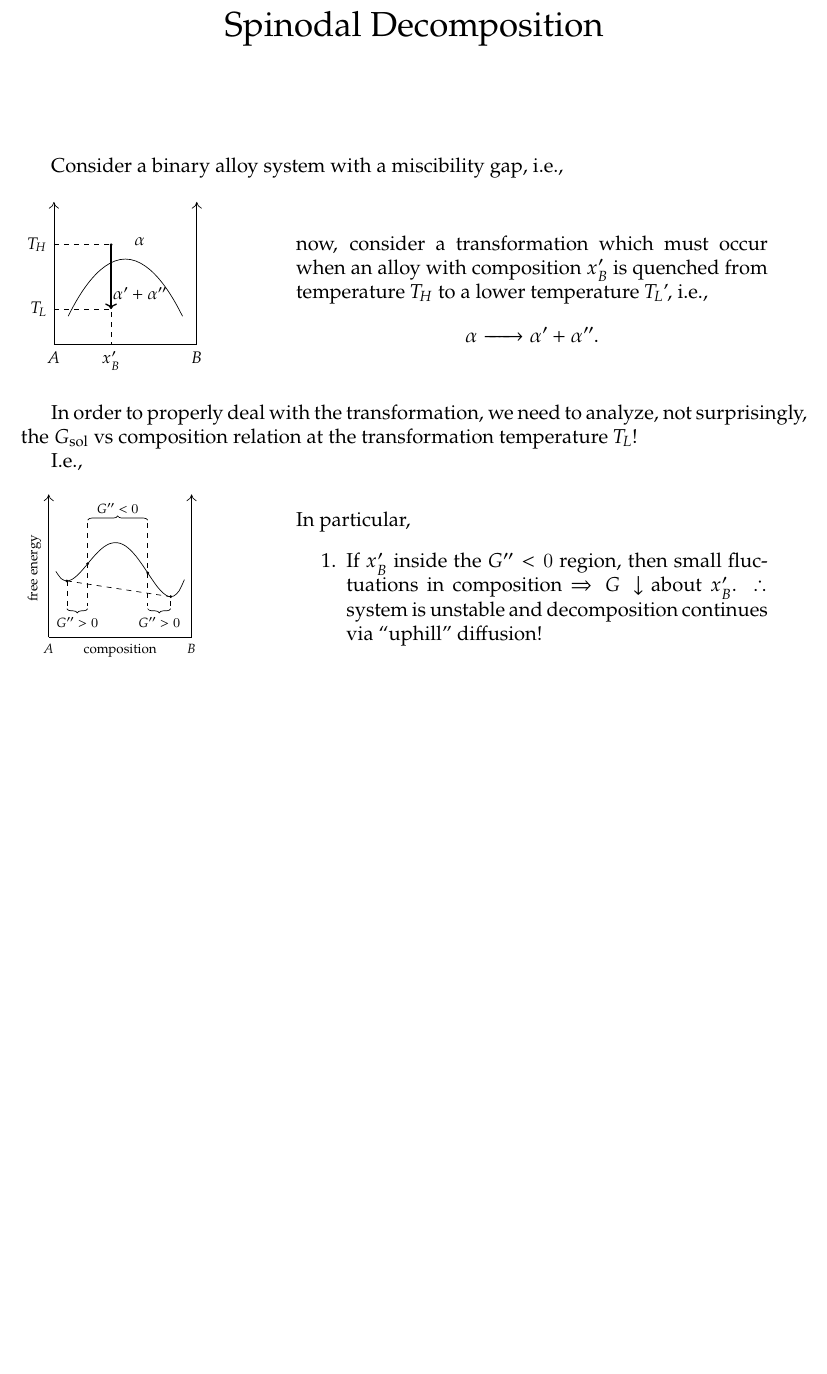
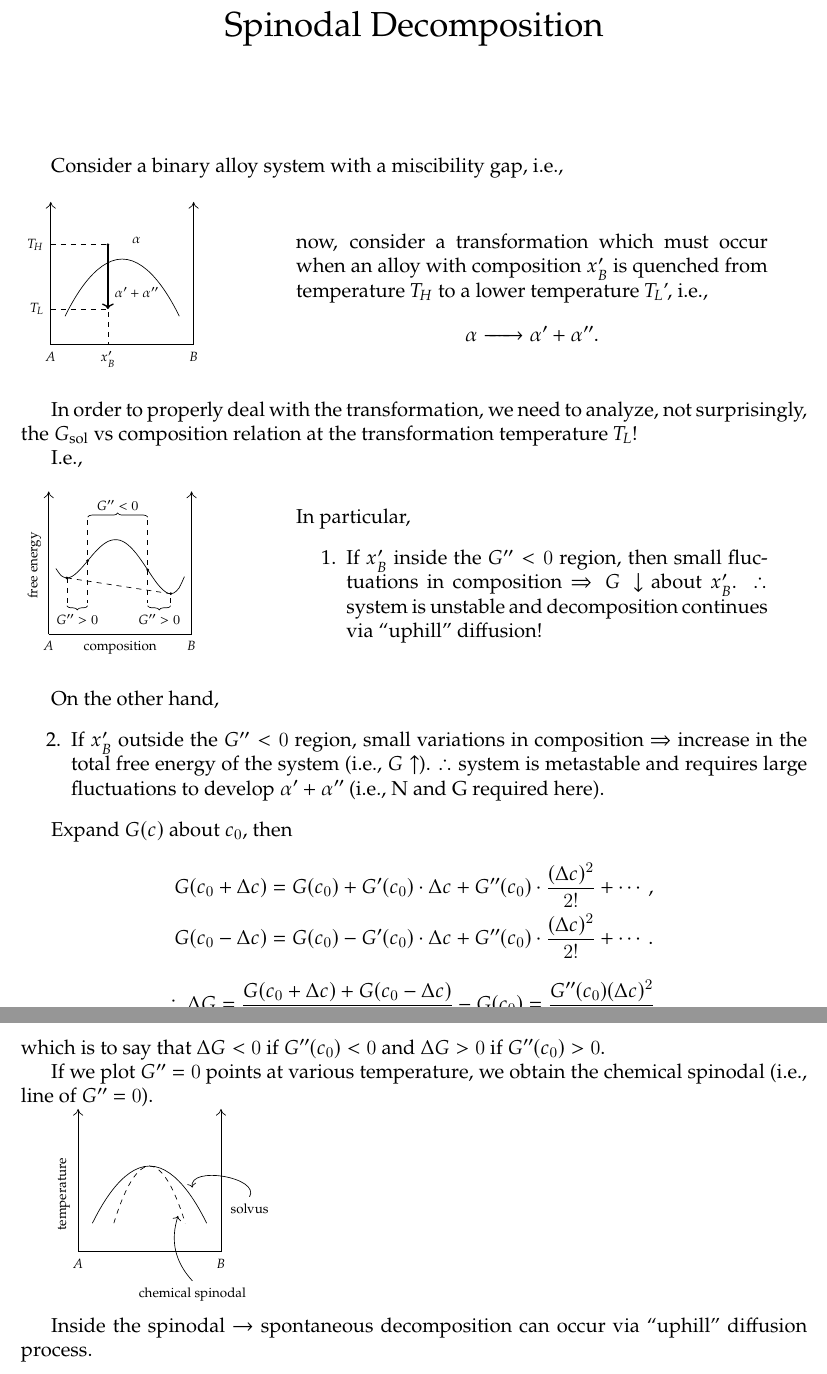
Before and after one commit to singularitti/MSAE-E4202, a LaTeX document (No_13b_Spinodal_Decomposition.tex, which reads 13_1.tex, 13_3.tex): part of the page before the commit and two parts of pages 1 and 2 of 2 after it, the two joined at a grey line, cut so that both start at the same text, the shorter picture padded with empty space. Compiled offline with XeLaTeX.

Commit message:
Finish 13_3.tex

```diff
--- a/13_1.tex
+++ b/13_1.tex
@@ -1,4 +1,4 @@
-\begin{tikzpicture}[scale=3, font=\footnotesize]
+\begin{tikzpicture}[scale=3, font=\scriptsize]
 	% axis
 	\draw [-{>[scale=2,
     length=2,
--- /dev/null
+++ b/13_3.tex
@@ -0,0 +1,31 @@
+\begin{tikzpicture}[scale=3, font=\scriptsize]
+	% axis
+	\draw [-{>[scale=2,
+			length=2,
+			width=3]}] (0,0) -- (0,1);
+	\draw (0,0) -- (1,0);
+	\draw [-{>[scale=2,
+			length=2,
+			width=3]}] (1,0) -- (1,1);
+
+	% curve
+	\coordinate (A) at (0.1,0.2);
+	\coordinate (B) at (0.9,0.2);
+	\coordinate (C) at (0.25,0.2);
+	\coordinate (D) at (0.75,0.2);
+	\draw (A) parabola[bend pos=0.5] bend +(0,0.4) (B);
+	\draw[dashed] (C) parabola[bend pos=0.5] bend +(0,0.4) (D);
+
+	% node
+	\draw (0,0) node[anchor=north] {$A$};
+	\draw (1,0) node[anchor=north] {$B$};
+	\draw (-0.1,0.1) node[anchor=west, rotate=90] {temperature};
+	\draw (0.8, -0.3) node (n1) {chemical spinodal};
+	\draw (1.2, 0.3) node (n2) {solvus};
+	\draw (0.65, 0.3) node (ns1) {}; % chemical spinodal
+	\draw (0.75, 0.4) node (ns2) {}; % solvus
+
+	% reference
+	\path[->] (n1.north) edge [out=180, in=0, bend left] (ns1.south east);
+	\path[->] (n2.north) edge [out=60, in=100] (ns2.north east);
+\end{tikzpicture}
--- a/No_13b_Spinodal_Decomposition.tex
+++ b/No_13b_Spinodal_Decomposition.tex
@@ -75,4 +75,40 @@ I.e.,
 	\end{minipage}
 \end{figure}
 
+On the other hand,
+\begin{enumerate}
+	\setcounter{enumi}{1}
+	\item If $x_B'$ outside the $G''<0$ region,
+	      small variations in composition $\Rightarrow$ increase in the total
+	      free energy of the system (i.e., $G \uparrow$).
+	      $\therefore$ system is metastable and requires large fluctuations to
+	      develop \ce{$\alpha' + \alpha''$} (i.e., N and G required here).
+\end{enumerate}
+
+Expand $G(c)$ about $c_0$, then
+\begin{align*}
+	G(c_0 + \Delta c) & =
+	G(c_0) + G'(c_0) \cdot \Delta c +
+	G''(c_0) \cdot \frac{ (\Delta c)^2 }{ 2! }
+	+ \cdots,\\
+	G(c_0 - \Delta c) & =
+	G(c_0) - G'(c_0) \cdot \Delta c +
+	G''(c_0) \cdot \frac{ (\Delta c)^2 }{ 2! }
+	+ \cdots.
+\end{align*}
+\begin{equation*}
+	\therefore \Delta G = \frac{ G(c_0 + \Delta c) + G(c_0 - \Delta c) }{ 2 }
+	- G(c_0) = \frac{ G''(c_0) (\Delta c)^2 }{ 2 },
+\end{equation*}
+which is to say that $\Delta G < 0$ if $G''(c_0) < 0$ and $\Delta G > 0$ if
+$G''(c_0) > 0$.
+
+If we plot $G'' = 0$ points at various temperature, we obtain the chemical
+spinodal (i.e., line of $G'' = 0$).
+
+\input{13_3}
+
+Inside the spinodal $\rightarrow$ spontaneous decomposition can occur
+via ``uphill'' diffusion process.
+
 \end{document}
```
Also changed, not shown: 13_2.tex (+1 -1 lines), No_13b_Spinodal_Decomposition.pdf, 13_1.tex (2 more changed lines). Lines whose indentation alone changed are shown as unchanged.
